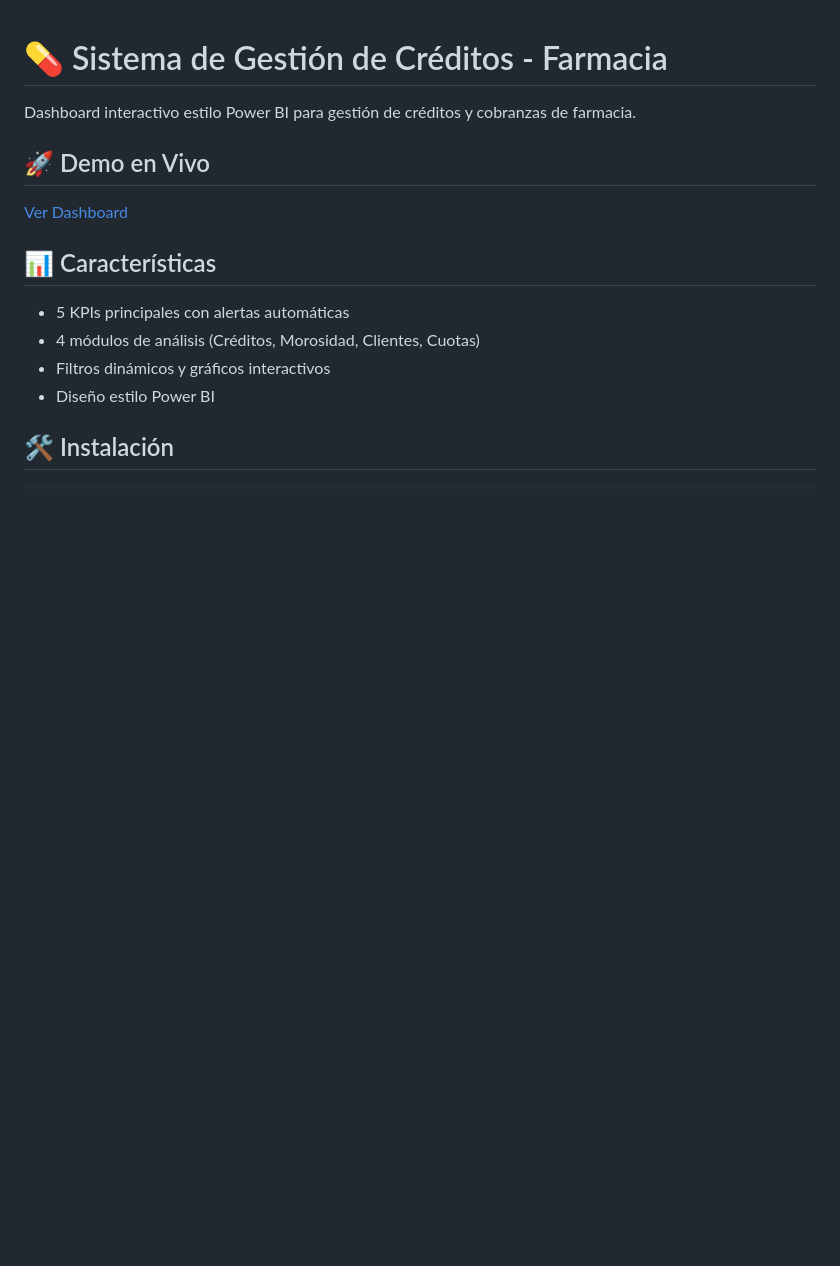
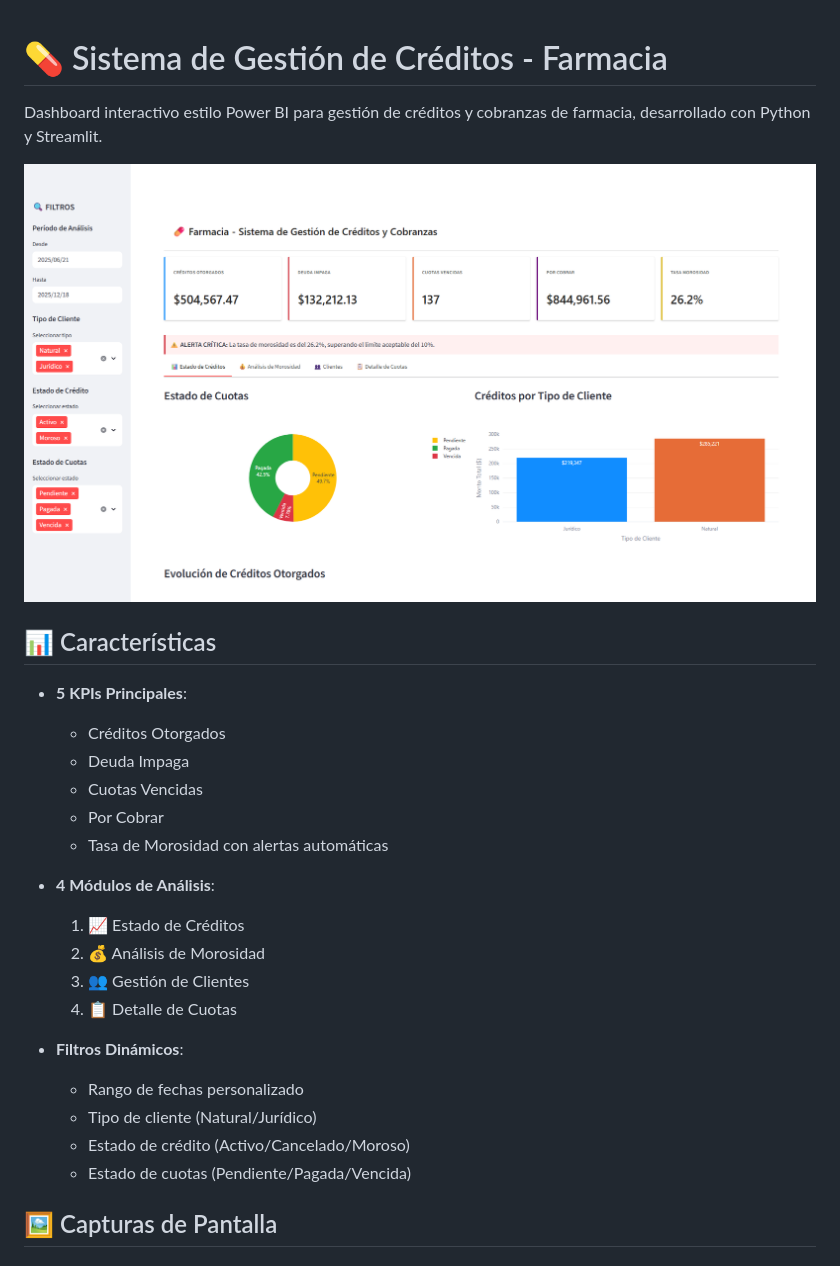
Before and after one commit to AndresJL2003/AndresJL, a Markdown page: README.md, the part around one of its changes. GitHub-like rendering; pictures changed too: screenshots/01_kpis_principales.png (added), screenshots/02_estado_creditos.png (added); blank space fills up the shorter version.

```diff
--- a/README.md
+++ b/README.md
@@ -1,16 +1,29 @@
 # 💊 Sistema de Gestión de Créditos - Farmacia
 
-Dashboard interactivo estilo Power BI para gestión de créditos y cobranzas de farmacia.
+Dashboard interactivo estilo Power BI para gestión de créditos y cobranzas de farmacia, desarrollado con Python y Streamlit.
 
-## 🚀 Demo en Vivo
-
-[Ver Dashboard](https://andres-farmacia-creditos.streamlit.app)
+![Dashboard Preview](screenshots/01_kpis_principales.png)
 
 ## 📊 Características
 
-- 5 KPIs principales con alertas automáticas
-- 4 módulos de análisis (Créditos, Morosidad, Clientes, Cuotas)
-- Filtros dinámicos y gráficos interactivos
-- Diseño estilo Power BI
+- **5 KPIs Principales**:
+  - Créditos Otorgados
+  - Deuda Impaga
+  - Cuotas Vencidas
+  - Por Cobrar
+  - Tasa de Morosidad con alertas automáticas
 
-## 🛠️ Instalación
+- **4 Módulos de Análisis**:
+  1. 📈 Estado de Créditos
+  2. 💰 Análisis de Morosidad
+  3. 👥 Gestión de Clientes
+  4. 📋 Detalle de Cuotas
+
+- **Filtros Dinámicos**:
+  - Rango de fechas personalizado
+  - Tipo de cliente (Natural/Jurídico)
+  - Estado de crédito (Activo/Cancelado/Moroso)
+  - Estado de cuotas (Pendiente/Pagada/Vencida)
+
+## 🖼️ Capturas de Pantalla
+
```
Also changed, not shown: other parts of README.md (+155 -3 lines), screenshots/03_analisis_morosidad.png (added), screenshots/04_clientes.png (added), screenshots/05_detalle_cuotas.png (added), 1 other file.
